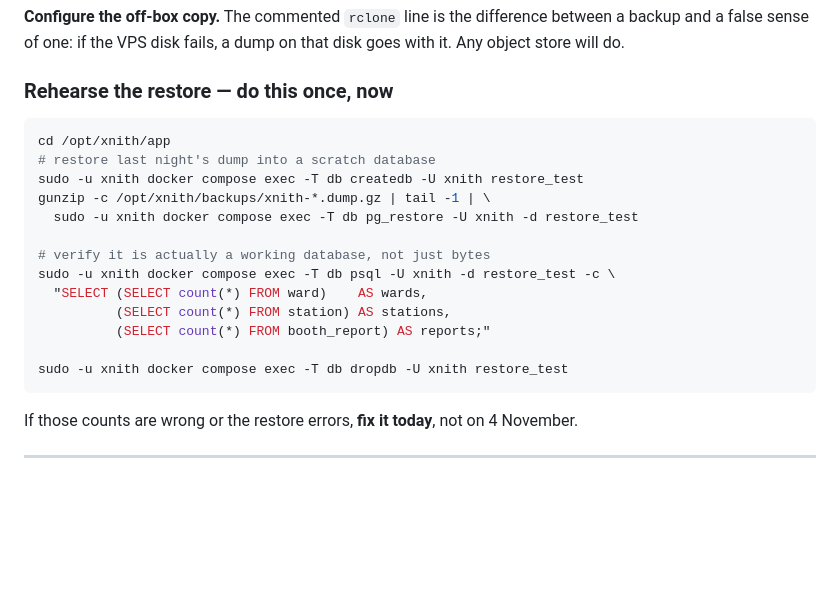
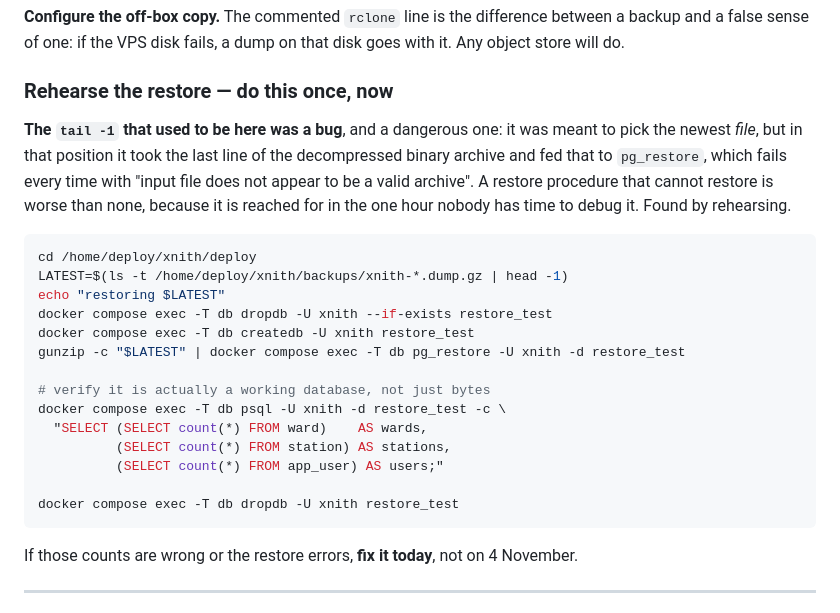
Before and after one commit to gunn3rfourlif3/venom, a Markdown page: docs/DEPLOY-VPS.md, the part around the change. Rendered like a GitHub page; blank space fills up the shorter version.

````diff
--- a/docs/DEPLOY-VPS.md
+++ b/docs/DEPLOY-VPS.md
@@ -501,20 +501,28 @@ that disk goes with it. Any object store will do.
 
 ### Rehearse the restore — do this once, now
 
+**The `tail -1` that used to be here was a bug**, and a dangerous one: it
+was meant to pick the newest *file*, but in that position it took the last
+line of the decompressed binary archive and fed that to `pg_restore`, which
+fails every time with "input file does not appear to be a valid archive".
+A restore procedure that cannot restore is worse than none, because it is
+reached for in the one hour nobody has time to debug it. Found by rehearsing.
+
 ```bash
-cd /opt/xnith/app
-# restore last night's dump into a scratch database
-sudo -u xnith docker compose exec -T db createdb -U xnith restore_test
-gunzip -c /opt/xnith/backups/xnith-*.dump.gz | tail -1 | \
-  sudo -u xnith docker compose exec -T db pg_restore -U xnith -d restore_test
+cd /home/deploy/xnith/deploy
+LATEST=$(ls -t /home/deploy/xnith/backups/xnith-*.dump.gz | head -1)
+echo "restoring $LATEST"
+docker compose exec -T db dropdb -U xnith --if-exists restore_test
+docker compose exec -T db createdb -U xnith restore_test
+gunzip -c "$LATEST" | docker compose exec -T db pg_restore -U xnith -d restore_test
 
 # verify it is actually a working database, not just bytes
-sudo -u xnith docker compose exec -T db psql -U xnith -d restore_test -c \
+docker compose exec -T db psql -U xnith -d restore_test -c \
   "SELECT (SELECT count(*) FROM ward)    AS wards,
           (SELECT count(*) FROM station) AS stations,
-          (SELECT count(*) FROM booth_report) AS reports;"
+          (SELECT count(*) FROM app_user) AS users;"
 
-sudo -u xnith docker compose exec -T db dropdb -U xnith restore_test
+docker compose exec -T db dropdb -U xnith restore_test
 ```
 
 If those counts are wrong or the restore errors, **fix it today**, not on
````
Also changed, not shown: docs/GOTCHAS.md (+50 -0 lines).
